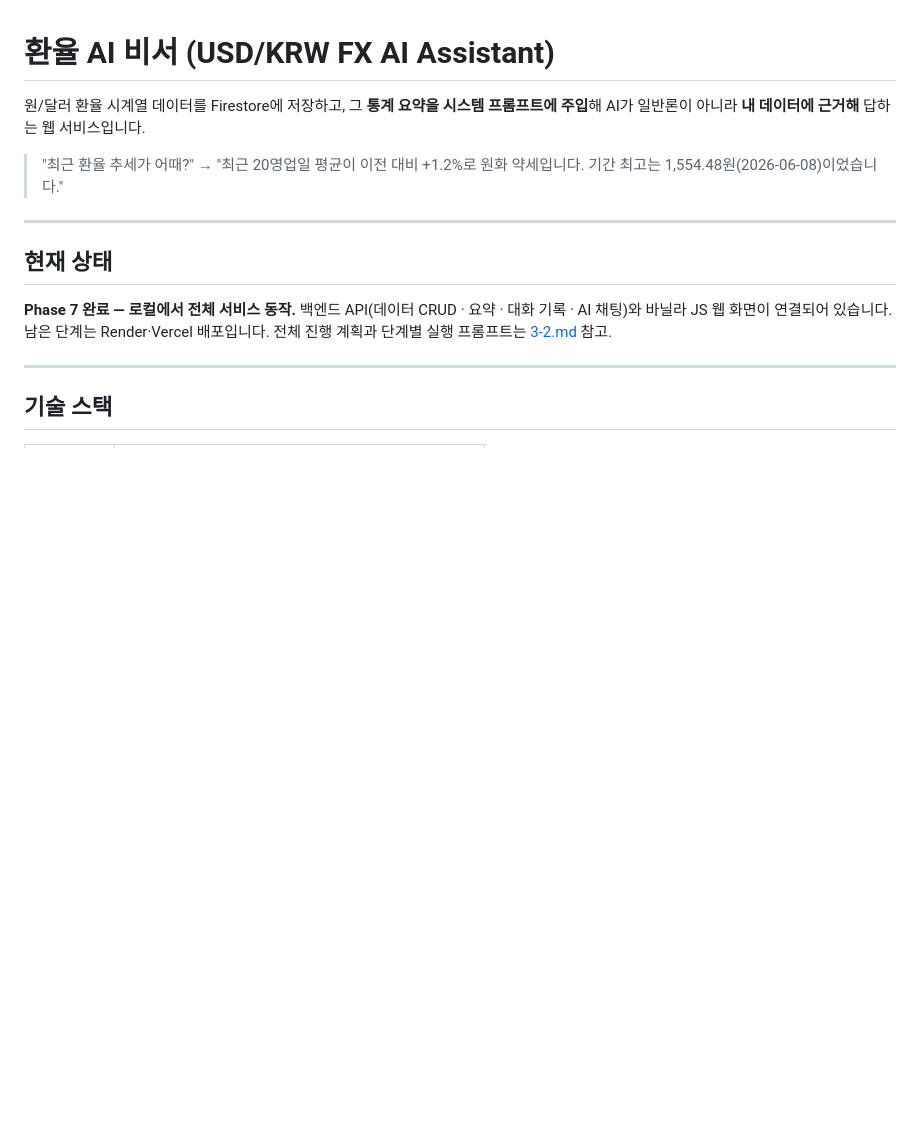
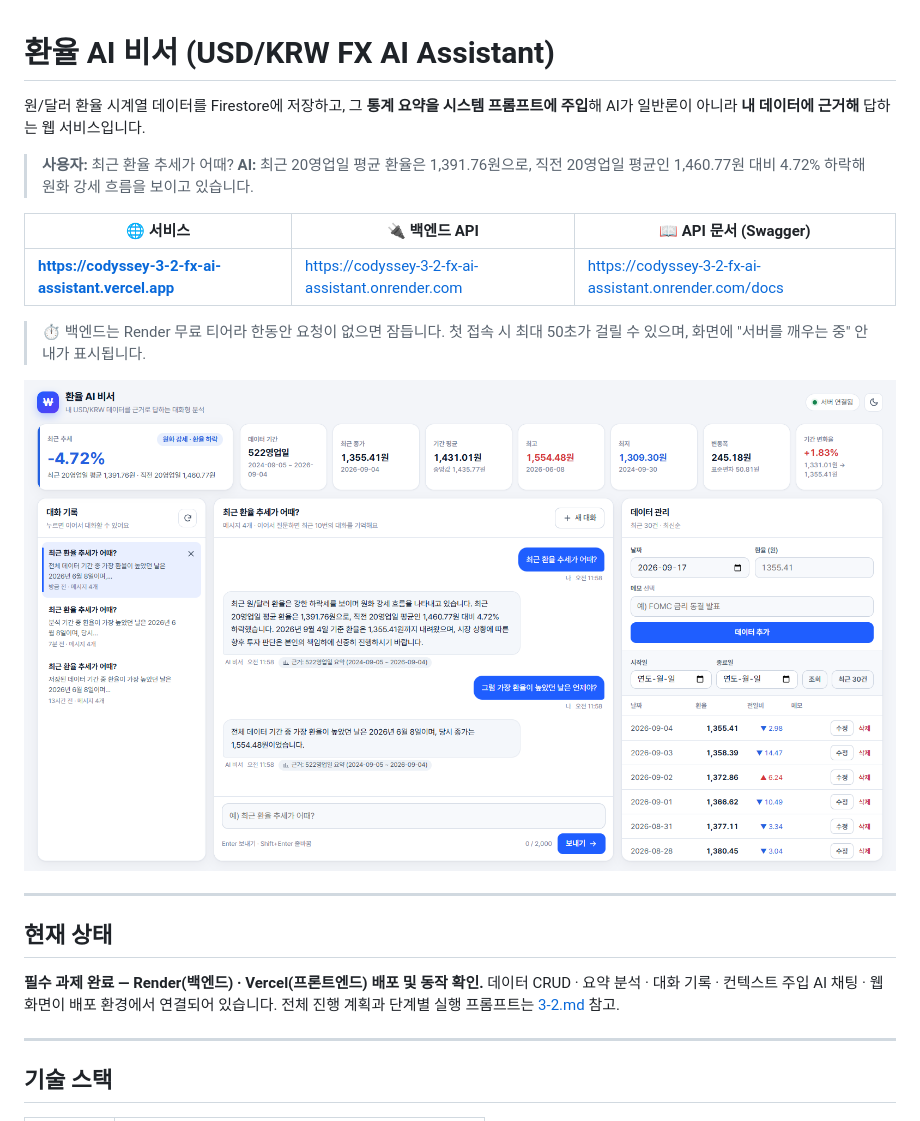
Before and after one commit to kongmisoon/codyssey-3-2-fx-ai-assistant, a Markdown page: README.md, the part around one of its changes. Drawn GitHub-style; pictures changed too: docs/screenshots/01-chat.png (added); blank space fills up the shorter version.

```diff
--- a/README.md
+++ b/README.md
@@ -3,14 +3,23 @@
 원/달러 환율 시계열 데이터를 Firestore에 저장하고, 그 **통계 요약을 시스템 프롬프트에 주입**해
 AI가 일반론이 아니라 **내 데이터에 근거해** 답하는 웹 서비스입니다.
 
-> "최근 환율 추세가 어때?" → "최근 20영업일 평균이 이전 대비 +1.2%로 원화 약세입니다.
-> 기간 최고는 1,554.48원(2026-06-08)이었습니다."
+> **사용자:** 최근 환율 추세가 어때?
+> **AI:** 최근 20영업일 평균 환율은 1,391.76원으로, 직전 20영업일 평균인 1,460.77원 대비 4.72% 하락해 원화 강세 흐름을 보이고 있습니다.
+
+| 🌐 서비스 | 🔌 백엔드 API | 📖 API 문서 (Swagger) |
+|---|---|---|
+| **https://codyssey-3-2-fx-ai-assistant.vercel.app** | https://codyssey-3-2-fx-ai-assistant.onrender.com | https://codyssey-3-2-fx-ai-assistant.onrender.com/docs |
+
+> ⏱️ 백엔드는 Render 무료 티어라 한동안 요청이 없으면 잠듭니다. 첫 접속 시 최대 50초가 걸릴 수 있으며, 화면에 "서버를 깨우는 중" 안내가 표시됩니다.
+
+![채팅 화면](docs/screenshots/01-chat.png)
 
 ---
 
 ## 현재 상태
 
-**Phase 7 완료 — 로컬에서 전체 서비스 동작.** 백엔드 API(데이터 CRUD · 요약 · 대화 기록 · AI 채팅)와 바닐라 JS 웹 화면이 연결되어 있습니다. 남은 단계는 Render·Vercel 배포입니다.
+**필수 과제 완료 — Render(백엔드) · Vercel(프론트엔드) 배포 및 동작 확인.**
+데이터 CRUD · 요약 분석 · 대화 기록 · 컨텍스트 주입 AI 채팅 · 웹 화면이 배포 환경에서 연결되어 있습니다.
 전체 진행 계획과 단계별 실행 프롬프트는 [3-2.md](3-2.md) 참고.
 
 ---
```
Also changed, not shown: other parts of README.md (+61 -3 lines), 3-2.md (+2 -2 lines), docs/screenshots/02-data.png (added), docs/screenshots/03-history.png (added).
